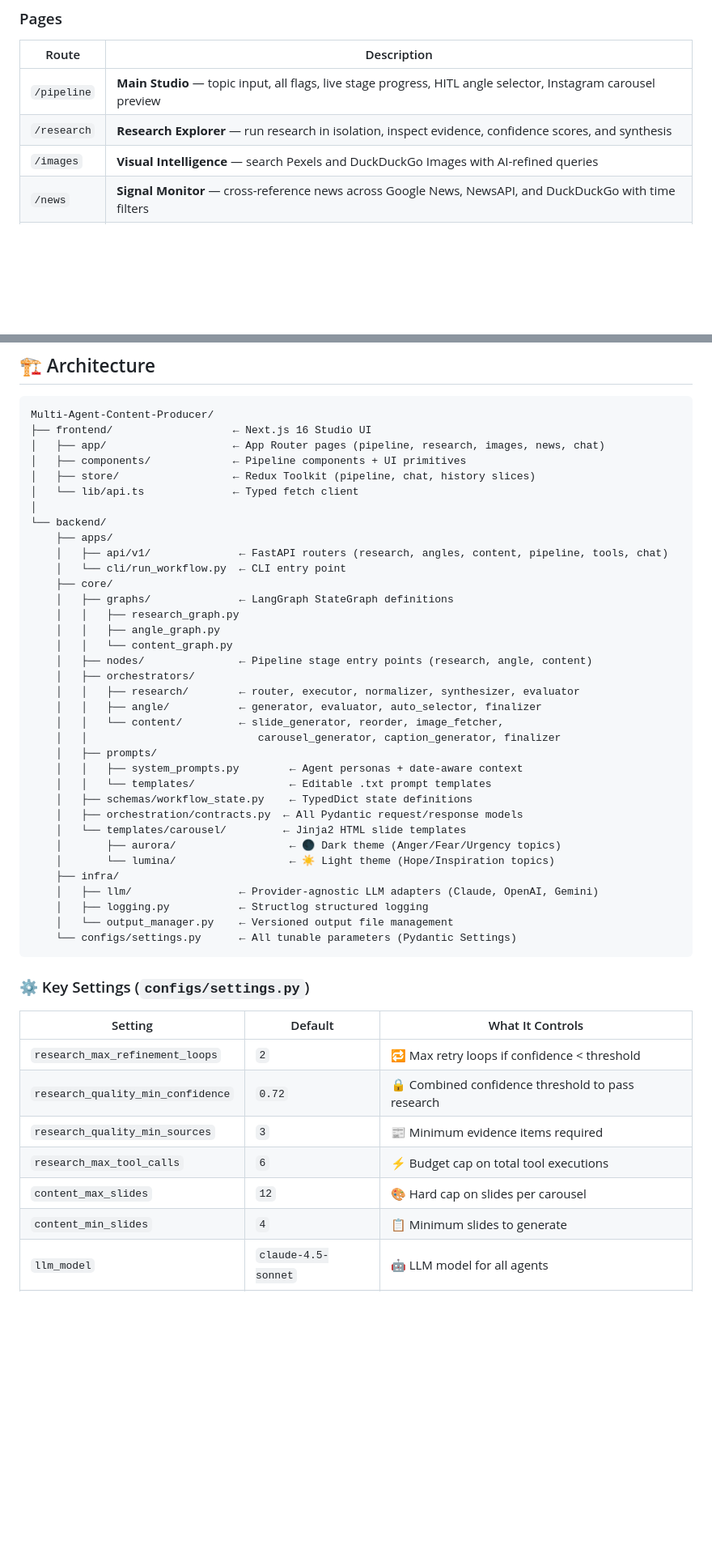
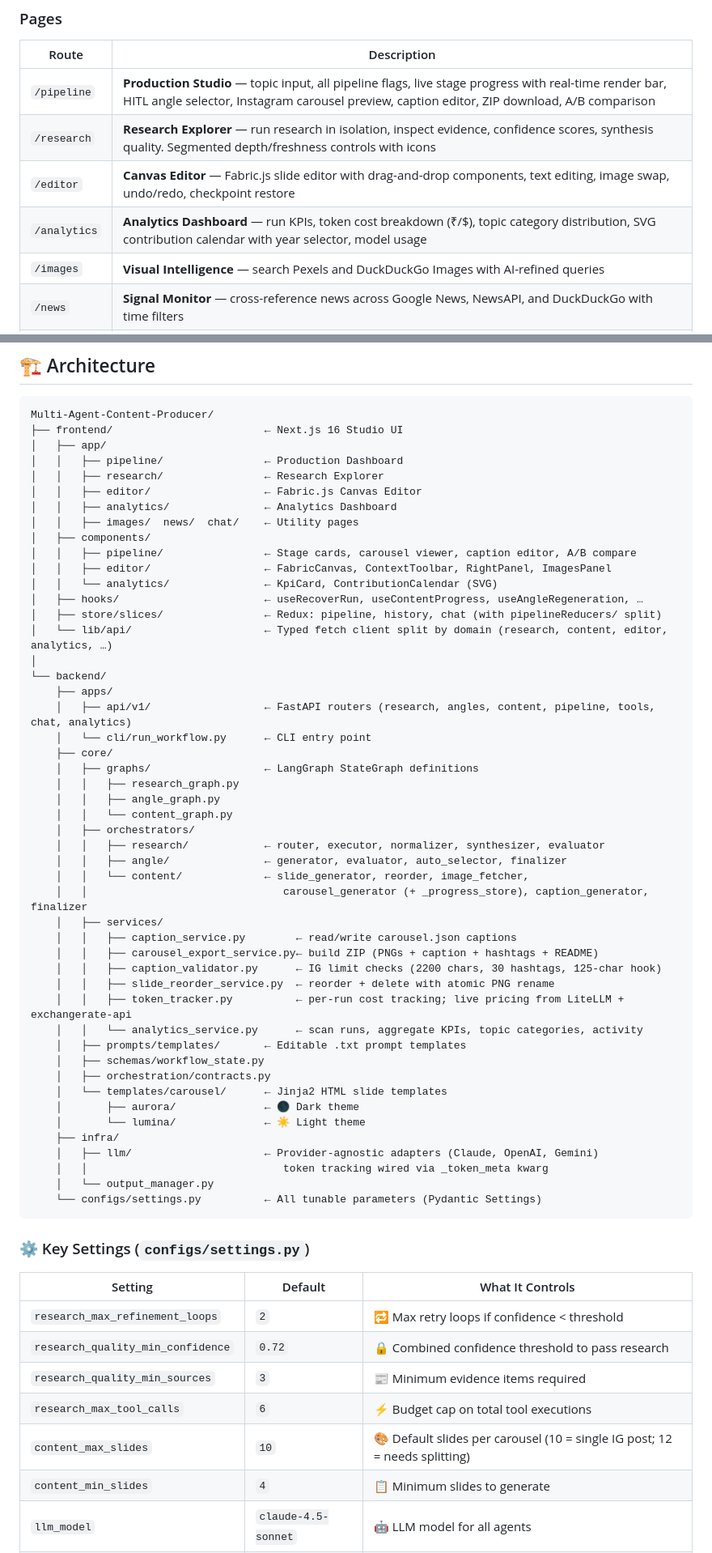
Before and after one commit to LastAirbender07/Multi-Agent-Content-Producer, a Markdown page: README.md, 2 parts joined by grey strips. Shown at 81% size. Drawn GitHub-style; blank space fills up the shorter version.

````diff
--- a/README.md
+++ b/README.md
@@ -330,8 +333,10 @@ The frontend is a full production control room that exposes every pipeline capab
 
 | Route | Description |
 |---|---|
-| `/pipeline` | **Main Studio** — topic input, all flags, live stage progress, HITL angle selector, Instagram carousel preview |
-| `/research` | **Research Explorer** — run research in isolation, inspect evidence, confidence scores, and synthesis |
+| `/pipeline` | **Production Studio** — topic input, all pipeline flags, live stage progress with real-time render bar, HITL angle selector, Instagram carousel preview, caption editor, ZIP download, A/B comparison |
+| `/research` | **Research Explorer** — run research in isolation, inspect evidence, confidence scores, synthesis quality. Segmented depth/freshness controls with icons |
+| `/editor` | **Canvas Editor** — Fabric.js slide editor with drag-and-drop components, text editing, image swap, undo/redo, checkpoint restore |
+| `/analytics` | **Analytics Dashboard** — run KPIs, token cost breakdown (₹/$), topic category distribution, SVG contribution calendar with year selector, model usage |
 | `/images` | **Visual Intelligence** — search Pexels and DuckDuckGo Images with AI-refined queries |
 | `/news` | **Signal Monitor** — cross-reference news across Google News, NewsAPI, and DuckDuckGo with time filters |
 | `/chat` | **LLM Interface** — direct conversation with the pipeline's LLM for brainstorming and query refinement |
@@ -468,40 +492,53 @@ The final `research_result.json` shows the full iteration history:
 
 ```
 Multi-Agent-Content-Producer/
-├── frontend/                   ← Next.js 16 Studio UI
-│   ├── app/                    ← App Router pages (pipeline, research, images, news, chat)
-│   ├── components/             ← Pipeline components + UI primitives
-│   ├── store/                  ← Redux Toolkit (pipeline, chat, history slices)
-│   └── lib/api.ts              ← Typed fetch client
+├── frontend/                        ← Next.js 16 Studio UI
+│   ├── app/
+│   │   ├── pipeline/                ← Production Dashboard
+│   │   ├── research/                ← Research Explorer
+│   │   ├── editor/                  ← Fabric.js Canvas Editor
+│   │   ├── analytics/               ← Analytics Dashboard
+│   │   ├── images/  news/  chat/    ← Utility pages
+│   ├── components/
+│   │   ├── pipeline/                ← Stage cards, carousel viewer, caption editor, A/B compare
+│   │   ├── editor/                  ← FabricCanvas, ContextToolbar, RightPanel, ImagesPanel
+│   │   └── analytics/               ← KpiCard, ContributionCalendar (SVG)
+│   ├── hooks/                       ← useRecoverRun, useContentProgress, useAngleRegeneration, …
+│   ├── store/slices/                ← Redux: pipeline, history, chat (with pipelineReducers/ split)
+│   └── lib/api/                     ← Typed fetch client split by domain (research, content, editor, analytics, …)
 │
 └── backend/
     ├── apps/
-    │   ├── api/v1/              ← FastAPI routers (research, angles, content, pipeline, tools, chat)
-    │   └── cli/run_workflow.py  ← CLI entry point
+    │   ├── api/v1/                  ← FastAPI routers (research, angles, content, pipeline, tools, chat, analytics)
+    │   └── cli/run_workflow.py      ← CLI entry point
     ├── core/
-    │   ├── graphs/              ← LangGraph StateGraph definitions
+    │   ├── graphs/                  ← LangGraph StateGraph definitions
     │   │   ├── research_graph.py
     │   │   ├── angle_graph.py
     │   │   └── content_graph.py
-    │   ├── nodes/               ← Pipeline stage entry points (research, angle, content)
     │   ├── orchestrators/
-    │   │   ├── research/        ← router, executor, normalizer, synthesizer, evaluator
-    │   │   ├── angle/           ← generator, evaluator, auto_selector, finalizer
-    │   │   └── content/         ← slide_generator, reorder, image_fetcher,
-    │   │                           carousel_generator, caption_generator, finalizer
-    │   ├── prompts/
-    │   │   ├── system_prompts.py        ← Agent personas + date-aware context
-    │   │   └── templates/               ← Editable .txt prompt templates
-    │   ├── schemas/workflow_state.py    ← TypedDict state definitions
-    │   ├── orchestration/contracts.py  ← All Pydantic request/response models
-    │   └── templates/carousel/         ← Jinja2 HTML slide templates
-    │       ├── aurora/                  ← 🌑 Dark theme (Anger/Fear/Urgency topics)
-    │       └── lumina/                  ← ☀️ Light theme (Hope/Inspiration topics)
+    │   │   ├── research/            ← router, executor, normalizer, synthesizer, evaluator
+    │   │   ├── angle/               ← generator, evaluator, auto_selector, finalizer
+    │   │   └── content/             ← slide_generator, reorder, image_fetcher,
+    │   │                               carousel_generator (+ _progress_store), caption_generator, finalizer
+    │   ├── services/
+    │   │   ├── caption_service.py        ← read/write carousel.json captions
+    │   │   ├── carousel_export_service.py← build ZIP (PNGs + caption + hashtags + README)
+    │   │   ├── caption_validator.py      ← IG limit checks (2200 chars, 30 hashtags, 125-char hook)
+    │   │   ├── slide_reorder_service.py  ← reorder + delete with atomic PNG rename
+    │   │   ├── token_tracker.py          ← per-run cost tracking; live pricing from LiteLLM + exchangerate-api
+    │   │   └── analytics_service.py      ← scan runs, aggregate KPIs, topic categories, activity
+    │   ├── prompts/templates/       ← Editable .txt prompt templates
+    │   ├── schemas/workflow_state.py
+    │   ├── orchestration/contracts.py
+    │   └── templates/carousel/      ← Jinja2 HTML slide templates
+    │       ├── aurora/              ← 🌑 Dark theme
+    │       └── lumina/              ← ☀️ Light theme
     ├── infra/
-    │   ├── llm/                 ← Provider-agnostic LLM adapters (Claude, OpenAI, Gemini)
-    │   ├── logging.py           ← Structlog structured logging
-    │   └── output_manager.py    ← Versioned output file management
-    └── configs/settings.py      ← All tunable parameters (Pydantic Settings)
+    │   ├── llm/                     ← Provider-agnostic adapters (Claude, OpenAI, Gemini)
+    │   │                               token tracking wired via _token_meta kwarg
+    │   └── output_manager.py
+    └── configs/settings.py          ← All tunable parameters (Pydantic Settings)
 ```
 
 ### ⚙️ Key Settings (`configs/settings.py`)
@@ -512,7 +549,7 @@ Multi-Agent-Content-Producer/
 | `research_quality_min_confidence` | `0.72`              | 🔒 Combined confidence threshold to pass research |
 | `research_quality_min_sources`    | `3`                 | 📰 Minimum evidence items required              |
 | `research_max_tool_calls`         | `6`                 | ⚡ Budget cap on total tool executions           |
-| `content_max_slides`              | `12`                | 🎨 Hard cap on slides per carousel              |
+| `content_max_slides`              | `10`                | 🎨 Default slides per carousel (10 = single IG post; 12 = needs splitting) |
 | `content_min_slides`              | `4`                 | 📋 Minimum slides to generate                   |
 | `llm_model`                       | `claude-4.5-sonnet` | 🤖 LLM model for all agents                     |
 | `llm_temperature`                 | `1.0`               | 🌡️ Generation temperature                       |
````
Also changed, not shown: other parts of README.md (+52 -30 lines).
